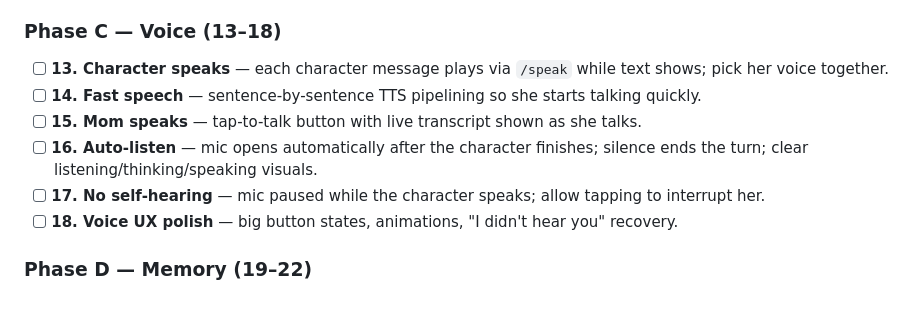
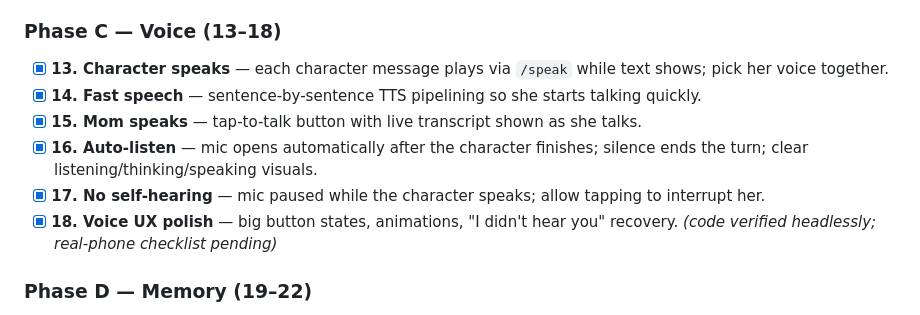
Before and after one commit to HeliZakay/learning-english, a Markdown page: talk-feature-plan.md, the part around the change. GitHub-like rendering.

Commit message:
Tick stages 13-18 in the Talk feature plan
Co-Authored-By: Claude Fable 5 <noreply@anthropic.com>

```diff
--- a/talk-feature-plan.md
+++ b/talk-feature-plan.md
@@ -46,12 +46,12 @@ Each stage is small, ends in something testable, and gets its own commit.
 - [x] **12. Error handling** — network failures, retries, kind in-conversation error messages.
 
 ### Phase C — Voice (13–18)
-- [ ] **13. Character speaks** — each character message plays via `/speak` while text shows; pick her voice together.
-- [ ] **14. Fast speech** — sentence-by-sentence TTS pipelining so she starts talking quickly.
-- [ ] **15. Mom speaks** — tap-to-talk button with live transcript shown as she talks.
-- [ ] **16. Auto-listen** — mic opens automatically after the character finishes; silence ends the turn; clear listening/thinking/speaking visuals.
-- [ ] **17. No self-hearing** — mic paused while the character speaks; allow tapping to interrupt her.
-- [ ] **18. Voice UX polish** — big button states, animations, "I didn't hear you" recovery.
+- [x] **13. Character speaks** — each character message plays via `/speak` while text shows; pick her voice together.
+- [x] **14. Fast speech** — sentence-by-sentence TTS pipelining so she starts talking quickly.
+- [x] **15. Mom speaks** — tap-to-talk button with live transcript shown as she talks.
+- [x] **16. Auto-listen** — mic opens automatically after the character finishes; silence ends the turn; clear listening/thinking/speaking visuals.
+- [x] **17. No self-hearing** — mic paused while the character speaks; allow tapping to interrupt her.
+- [x] **18. Voice UX polish** — big button states, animations, "I didn't hear you" recovery. *(code verified headlessly; real-phone checklist pending)*
 
 ### Phase D — Memory (19–22)
 - [ ] **19. Transcripts** — save conversation history locally.
```
